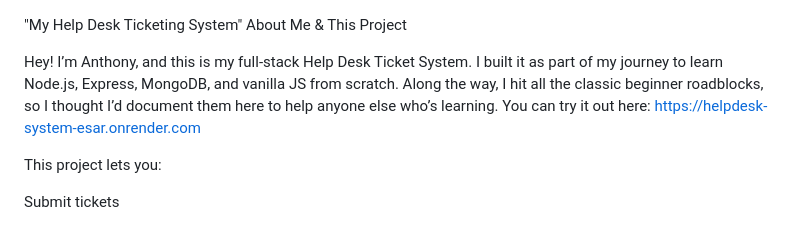
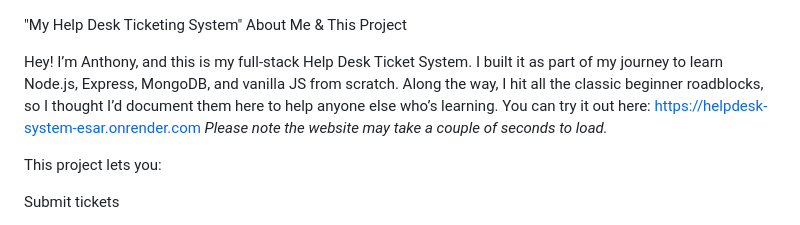
Before and after one commit to 202antt/helpdesk-system, a Markdown page: README.md, the part around the change. Rendered like a GitHub page.

Commit message:
Update README with loading time note
Added a note about potential loading time for the website.

```diff
--- a/README.md
+++ b/README.md
@@ -1,7 +1,7 @@
 "My Help Desk Ticketing System"
 About Me & This Project
 
-Hey! I’m Anthony, and this is my full-stack Help Desk Ticket System. I built it as part of my journey to learn Node.js, Express, MongoDB, and vanilla JS from scratch. Along the way, I hit all the classic beginner roadblocks, so I thought I’d document them here to help anyone else who’s learning. You can try it out here: https://helpdesk-system-esar.onrender.com
+Hey! I’m Anthony, and this is my full-stack Help Desk Ticket System. I built it as part of my journey to learn Node.js, Express, MongoDB, and vanilla JS from scratch. Along the way, I hit all the classic beginner roadblocks, so I thought I’d document them here to help anyone else who’s learning. You can try it out here: https://helpdesk-system-esar.onrender.com *Please note the website may take a couple of seconds to load.*
 
 This project lets you:
 
```
